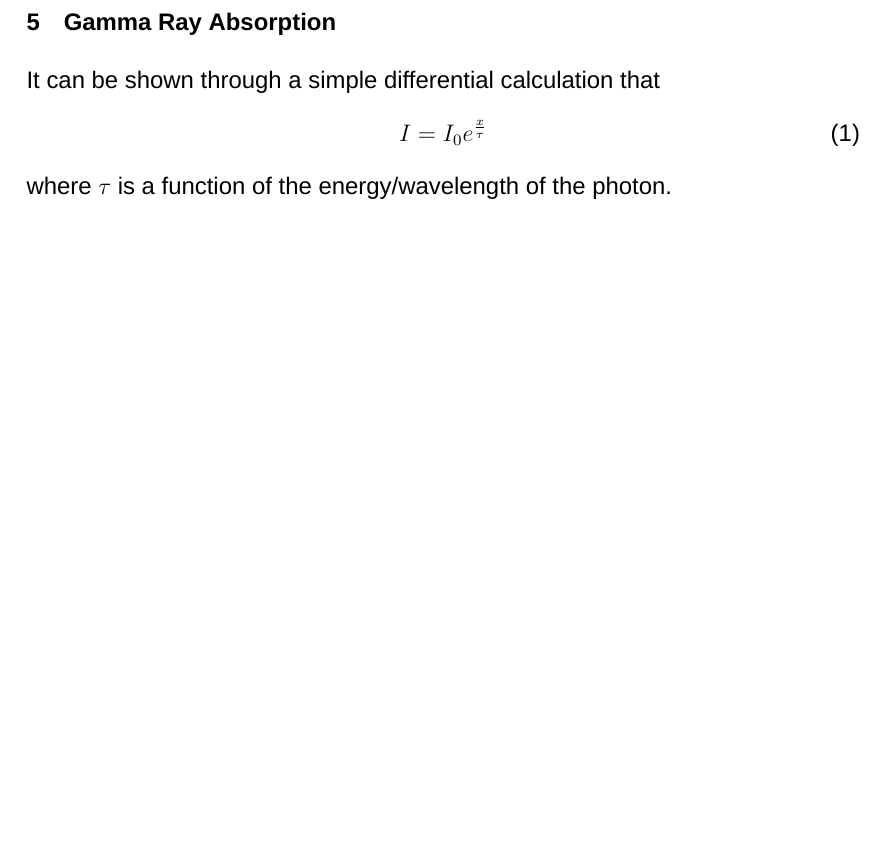
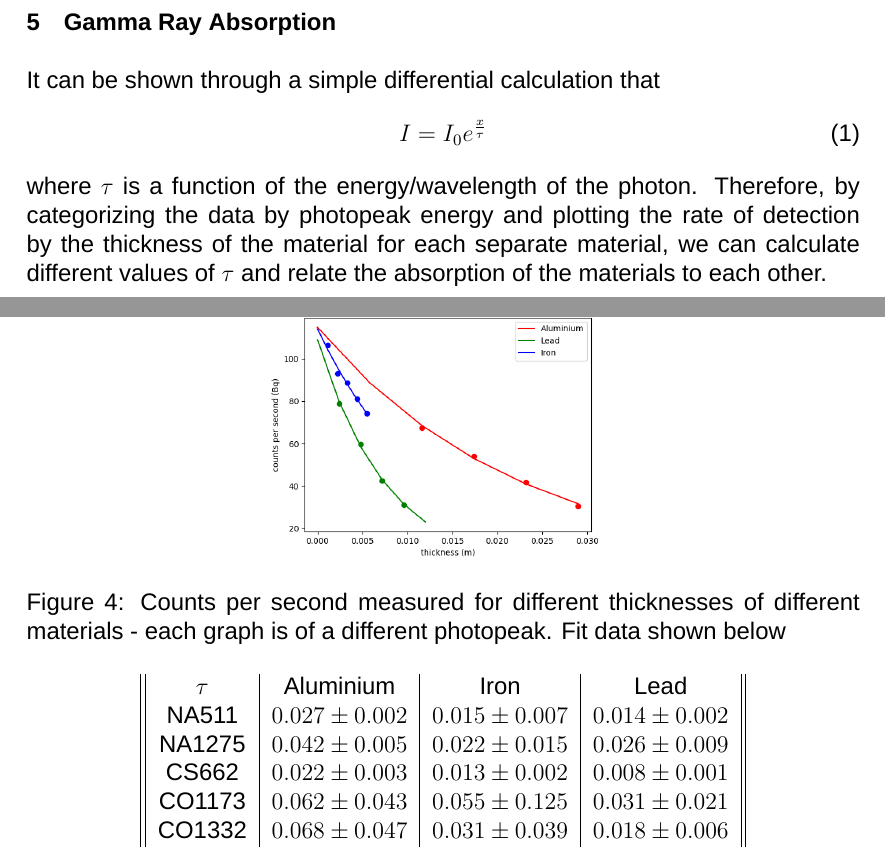
Before and after one commit to solalunara/lab-report-3, a LaTeX document (lab-report-3.tex): part of page 4 of 4 before the commit and two parts of pages 4 and 5 of 6 after it, the two joined at a grey line, cut so that both start at the same text, the shorter picture padded with empty space. Compiled offline with XeLaTeX; a missing font is replaced by an installed copy or a similar font.

Commit message:
absorption graphs and tables

```diff
--- a/lab-report-3.tex
+++ b/lab-report-3.tex
@@ -75,4 +75,4 @@ This expirement aimed to analyze the spectra created using gamma ray spectroscop
 	\begin{equation}
 		I = I_0 e^{\frac{x}{\tau}}
 	\end{equation}
-	where $\tau$ is a function of the energy/wavelength of the photon.
+	where $\tau$ is a function of the energy/wavelength of the photon. Therefore, by categorizing the data by photopeak energy and plotting the rate of detection by the thickness of the material for each separate material, we can calculate different values of $\tau$ and relate the absorption of the materials to each other.
@@ -78,0 +84,14 @@ This expirement aimed to analyze the spectra created using gamma ray spectroscop
+		\includegraphics[scale=0.4]{assets/CS662.png}
+		\caption{Counts per second measured for different thicknesses of different materials - each graph is of a different photopeak. Fit data shown below}
+	\end{figure}
+
+	\begin{center}
+		\begin{tabular}{ ||c|c|c|c|| }
+			$\tau$ & Aluminium & Iron & Lead\\
+			NA511 & $0.027\pm0.002$ & $0.015\pm0.007$ & $0.014\pm0.002$\\
+			NA1275 & $0.042\pm0.005$ & $0.022\pm0.015$ & $0.026\pm0.009$\\
+			CS662 & $0.022\pm0.003$ & $0.013\pm0.002$ & $0.008\pm0.001$\\
+			CO1173 & $0.062\pm0.043$ & $0.055\pm0.125$ & $0.031\pm0.021$\\
+			CO1332 & $0.068\pm0.047$ & $0.031\pm0.039$ & $0.018\pm0.006$\\
+		\end{tabular}
+	\end{center}
```
Also changed, not shown: assets/CO1173.png (added), assets/CO1332.png (added), assets/CS662.png (added), assets/NA1275.png (added), assets/NA511.png (added), lab-report-3.tex (15 more changed lines).
